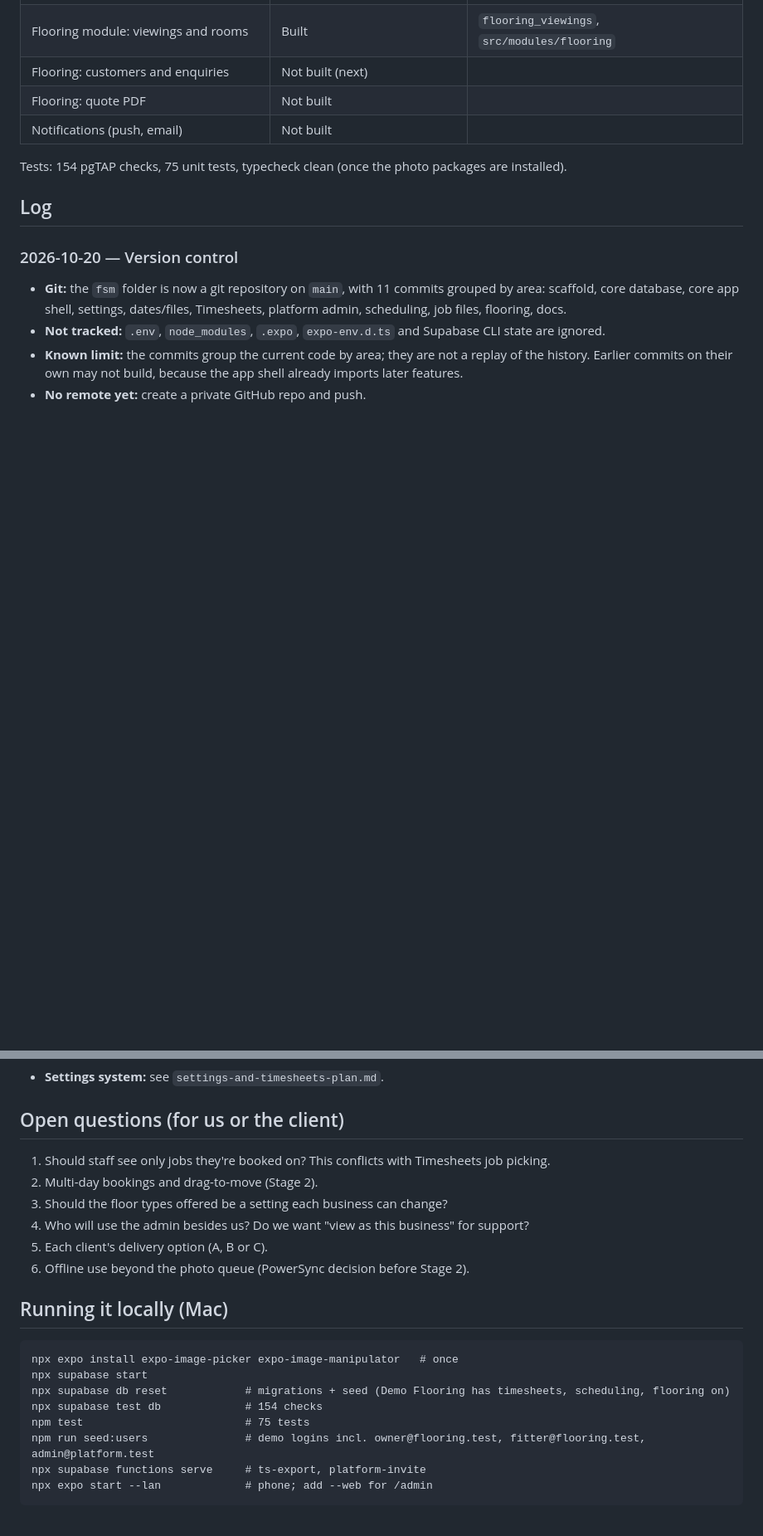
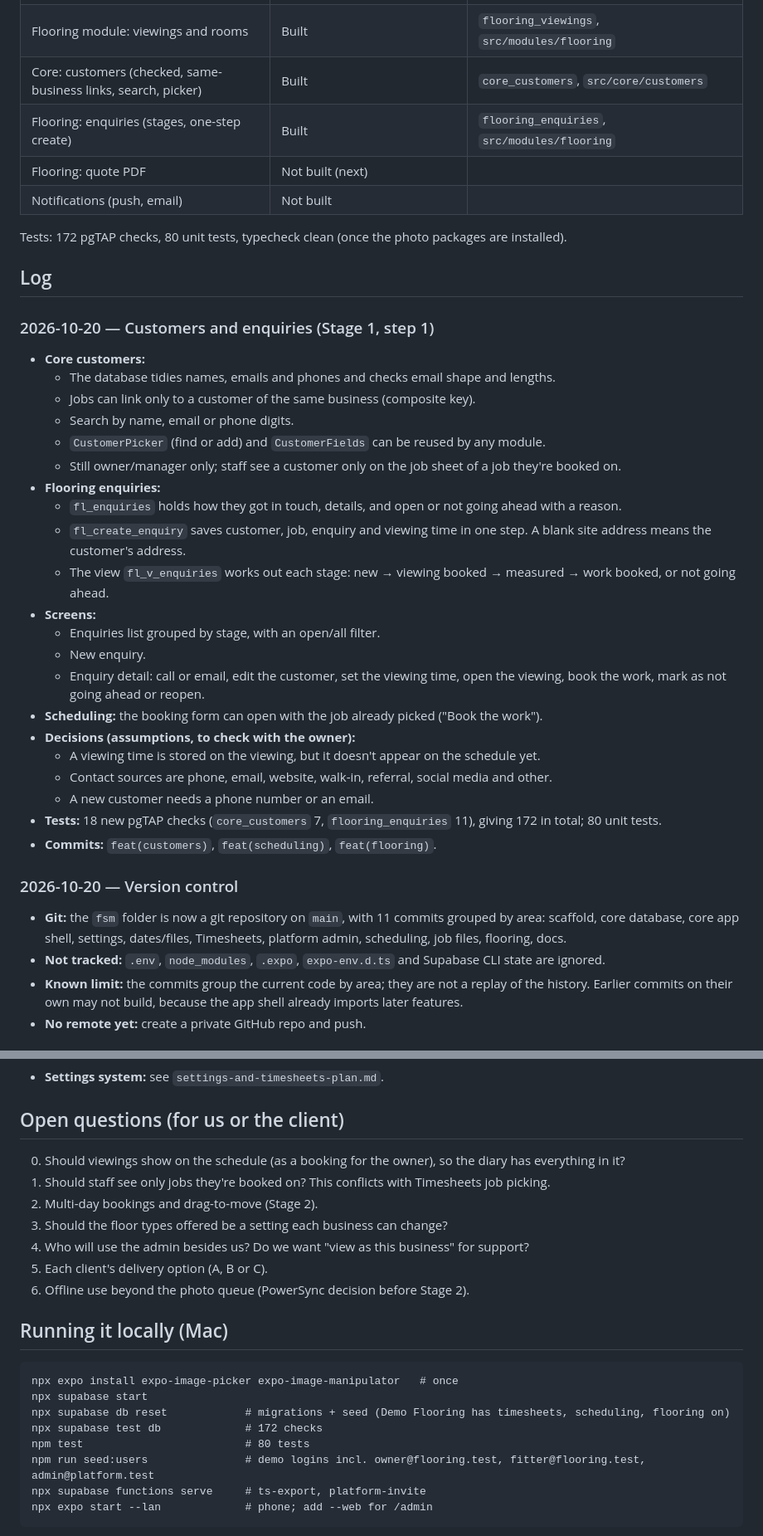
Before and after one commit to MosesEsan/mdv-fsm, a Markdown page: docs/BUILD-LOG.md, 2 parts joined by grey strips. Shown at 83% size. Rendered like a GitHub page; blank space fills up the shorter version.

```diff
--- a/docs/BUILD-LOG.md
+++ b/docs/BUILD-LOG.md
@@ -18,13 +18,37 @@ Code lives in `fsm/` (Mac: `~/Documents/Projects/MesanDigitalVentures/projects/m
 | Core: job photos (shrink, upload queue, private storage) | Built | `core_job_files`, `src/core/jobFiles` |
 | Timesheets module | Built (entry, clock, sign-off, reports, CSV/PDF export) | `timesheets_*`, `src/modules/timesheets` |
 | Flooring module: viewings and rooms | Built | `flooring_viewings`, `src/modules/flooring` |
-| Flooring: customers and enquiries | Not built (next) | |
-| Flooring: quote PDF | Not built | |
+| Core: customers (checked, same-business links, search, picker) | Built | `core_customers`, `src/core/customers` |
+| Flooring: enquiries (stages, one-step create) | Built | `flooring_enquiries`, `src/modules/flooring` |
+| Flooring: quote PDF | Not built (next) | |
 | Notifications (push, email) | Not built | |
 
-Tests: 154 pgTAP checks, 75 unit tests, typecheck clean (once the photo packages are installed).
+Tests: 172 pgTAP checks, 80 unit tests, typecheck clean (once the photo packages are installed).
 
 ## Log
+
+### 2026-10-20 — Customers and enquiries (Stage 1, step 1)
+- **Core customers:**
+  - The database tidies names, emails and phones and checks email shape and lengths.
+  - Jobs can link only to a customer of the same business (composite key).
+  - Search by name, email or phone digits.
+  - `CustomerPicker` (find or add) and `CustomerFields` can be reused by any module.
+  - Still owner/manager only; staff see a customer only on the job sheet of a job they're booked on.
+- **Flooring enquiries:**
+  - `fl_enquiries` holds how they got in touch, details, and open or not going ahead with a reason.
+  - `fl_create_enquiry` saves customer, job, enquiry and viewing time in one step. A blank site address means the customer's address.
+  - The view `fl_v_enquiries` works out each stage: new → viewing booked → measured → work booked, or not going ahead.
+- **Screens:**
+  - Enquiries list grouped by stage, with an open/all filter.
+  - New enquiry.
+  - Enquiry detail: call or email, edit the customer, set the viewing time, open the viewing, book the work, mark as not going ahead or reopen.
+- **Scheduling:** the booking form can open with the job already picked ("Book the work").
+- **Decisions (assumptions, to check with the owner):**
+  - A viewing time is stored on the viewing, but it doesn't appear on the schedule yet.
+  - Contact sources are phone, email, website, walk-in, referral, social media and other.
+  - A new customer needs a phone number or an email.
+- **Tests:** 18 new pgTAP checks (`core_customers` 7, `flooring_enquiries` 11), giving 172 in total; 80 unit tests.
+- **Commits:** `feat(customers)`, `feat(scheduling)`, `feat(flooring)`.
 
 ### 2026-10-20 — Version control
 - **Git:** the `fsm` folder is now a git repository on `main`, with 11 commits grouped by area: scaffold, core database, core app shell, settings, dates/files, Timesheets, platform admin, scheduling, job files, flooring, docs.
@@ -82,6 +106,7 @@ Tests: 154 pgTAP checks, 75 unit tests, typecheck clean (once the photo packages
 - **Settings system:** see `settings-and-timesheets-plan.md`.
 
 ## Open questions (for us or the client)
+0. Should viewings show on the schedule (as a booking for the owner), so the diary has everything in it?
 1. Should staff see only jobs they're booked on? This conflicts with Timesheets job picking.
 2. Multi-day bookings and drag-to-move (Stage 2).
 3. Should the floor types offered be a setting each business can change?
@@ -94,8 +119,8 @@ Tests: 154 pgTAP checks, 75 unit tests, typecheck clean (once the photo packages
 npx expo install expo-image-picker expo-image-manipulator   # once
 npx supabase start
 npx supabase db reset            # migrations + seed (Demo Flooring has timesheets, scheduling, flooring on)
-npx supabase test db             # 154 checks
-npm test                         # 75 tests
+npx supabase test db             # 172 checks
+npm test                         # 80 tests
 npm run seed:users               # demo logins incl. owner@flooring.test, fitter@flooring.test, admin@platform.test
 npx supabase functions serve     # ts-export, platform-invite
 npx expo start --lan             # phone; add --web for /admin
```
Also changed, not shown: README.md (+2 -2 lines).
